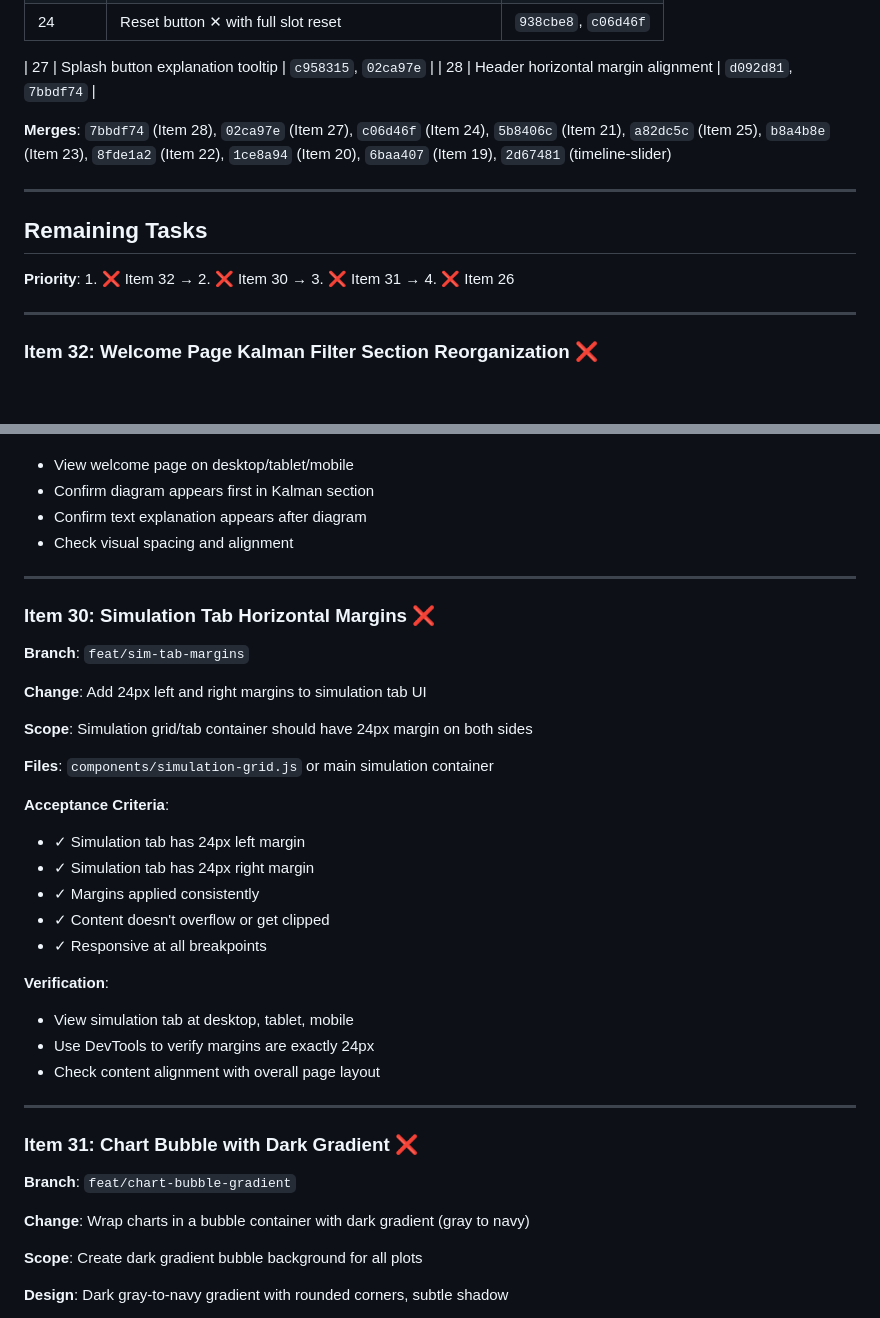
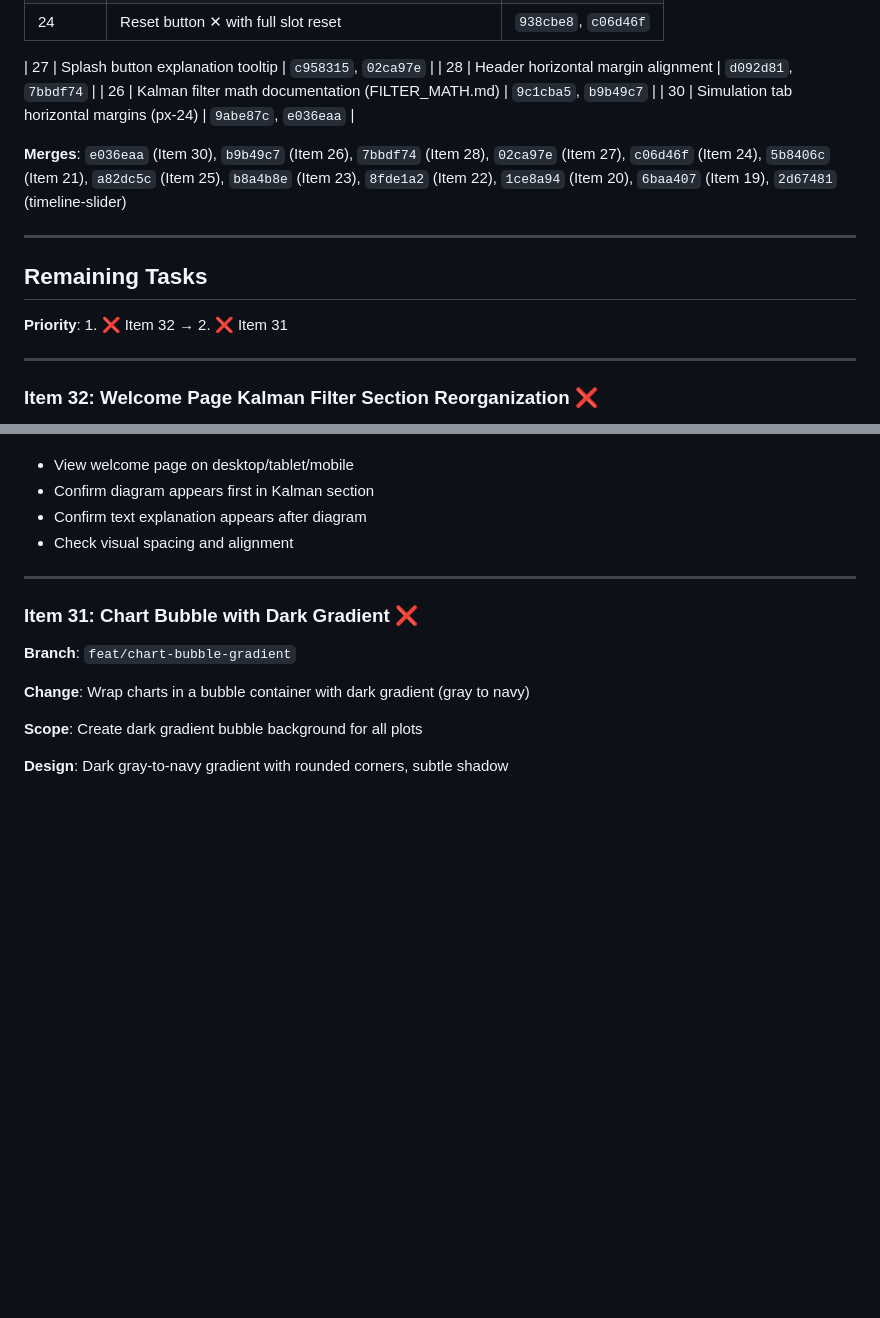
Before and after one commit to rekeshali/kalman-filter, a Markdown page: PROGRESS.md, 2 parts joined by grey strips. GitHub-like rendering; blank space fills up the shorter version.

```diff
--- a/PROGRESS.md
+++ b/PROGRESS.md
@@ -24,14 +24,16 @@
 
 | 27 | Splash button explanation tooltip | `c958315`, `02ca97e` |
 | 28 | Header horizontal margin alignment | `d092d81`, `7bbdf74` |
+| 26 | Kalman filter math documentation (FILTER_MATH.md) | `9c1cba5`, `b9b49c7` |
+| 30 | Simulation tab horizontal margins (px-24) | `9abe87c`, `e036eaa` |
 
-**Merges**: `7bbdf74` (Item 28), `02ca97e` (Item 27), `c06d46f` (Item 24), `5b8406c` (Item 21), `a82dc5c` (Item 25), `b8a4b8e` (Item 23), `8fde1a2` (Item 22), `1ce8a94` (Item 20), `6baa407` (Item 19), `2d67481` (timeline-slider)
+**Merges**: `e036eaa` (Item 30), `b9b49c7` (Item 26), `7bbdf74` (Item 28), `02ca97e` (Item 27), `c06d46f` (Item 24), `5b8406c` (Item 21), `a82dc5c` (Item 25), `b8a4b8e` (Item 23), `8fde1a2` (Item 22), `1ce8a94` (Item 20), `6baa407` (Item 19), `2d67481` (timeline-slider)
 
 ---
 
 ## Remaining Tasks
 
-**Priority**: 1. ❌ Item 32 → 2. ❌ Item 30 → 3. ❌ Item 31 → 4. ❌ Item 26
+**Priority**: 1. ❌ Item 32 → 2. ❌ Item 31
 
 ---
 
@@ -76,29 +78,6 @@ Fuses the prediction with new measurements (position from external probe) using
 
 ---
 
-### Item 30: Simulation Tab Horizontal Margins ❌
-**Branch**: `feat/sim-tab-margins`
-
-**Change**: Add 24px left and right margins to simulation tab UI
-
-**Scope**: Simulation grid/tab container should have 24px margin on both sides
-
-**Files**: `components/simulation-grid.js` or main simulation container
-
-**Acceptance Criteria**:
-- ✓ Simulation tab has 24px left margin
-- ✓ Simulation tab has 24px right margin
-- ✓ Margins applied consistently
-- ✓ Content doesn't overflow or get clipped
-- ✓ Responsive at all breakpoints
-
-**Verification**:
-- View simulation tab at desktop, tablet, mobile
-- Use DevTools to verify margins are exactly 24px
-- Check content alignment with overall page layout
-
----
-
 ### Item 31: Chart Bubble with Dark Gradient ❌
 **Branch**: `feat/chart-bubble-gradient`
 
```
Also changed, not shown: other parts of PROGRESS.md (+0 -53 lines).
